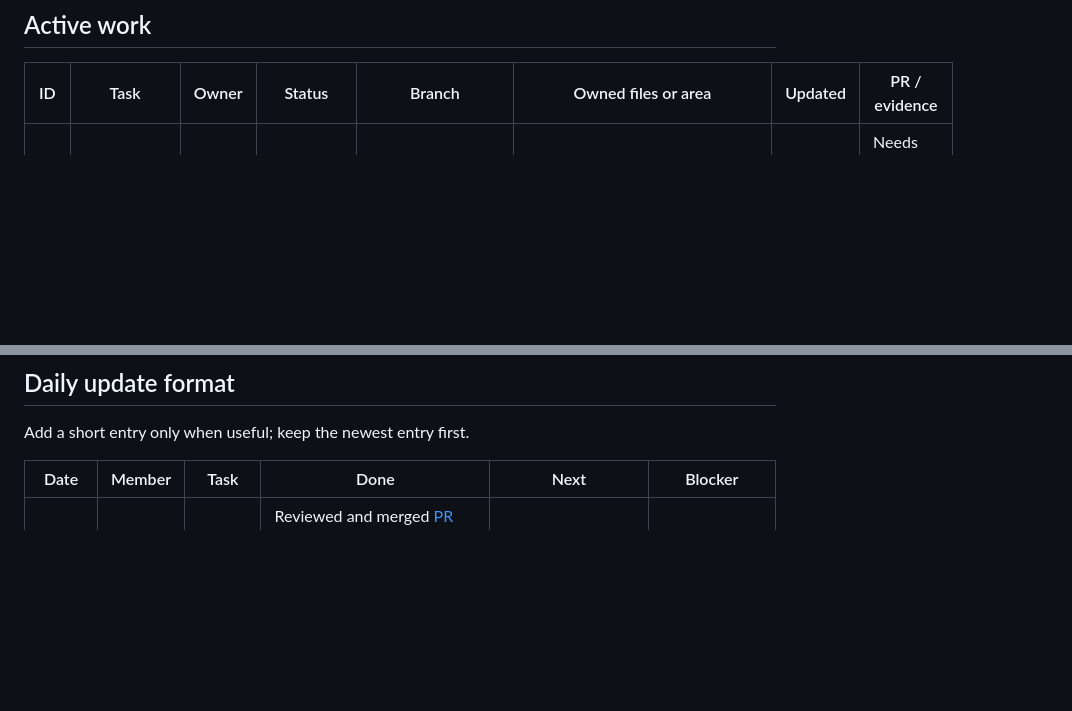
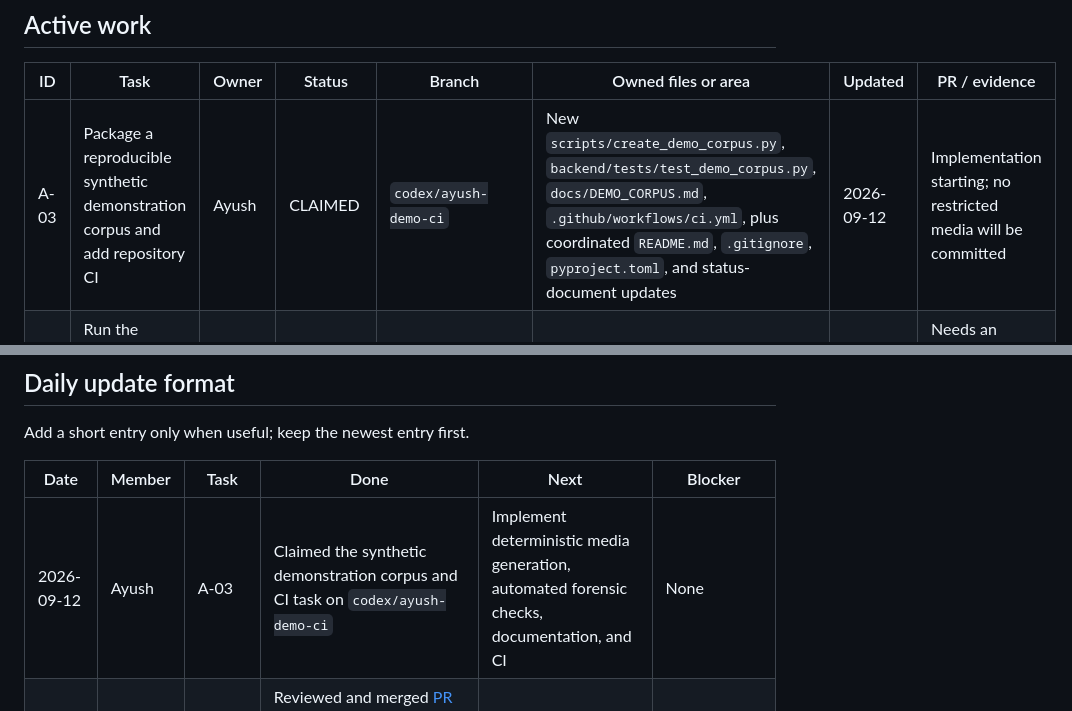
Before and after one commit to AyushPatra45/AI-DeepFake-Detector, a Markdown page: docs/TEAM_WORKBOARD.md, 2 parts joined by grey strips. GitHub-like rendering; blank space fills up the shorter version.

Commit message:
docs(workboard): claim A-03 for Ayush

```diff
--- a/docs/TEAM_WORKBOARD.md
+++ b/docs/TEAM_WORKBOARD.md
@@ -27,6 +27,7 @@ failure and batch-inference tests were reviewed and merged through
 
 | ID | Task | Owner | Status | Branch | Owned files or area | Updated | PR / evidence |
 | --- | --- | --- | --- | --- | --- | --- | --- |
+| A-03 | Package a reproducible synthetic demonstration corpus and add repository CI | Ayush | CLAIMED | `codex/ayush-demo-ci` | New `scripts/create_demo_corpus.py`, `backend/tests/test_demo_corpus.py`, `docs/DEMO_CORPUS.md`, `.github/workflows/ci.yml`, plus coordinated `README.md`, `.gitignore`, `pyproject.toml`, and status-document updates | 2026-09-12 | Implementation starting; no restricted media will be committed |
 | P-03 | Run the baseline on an approved fixed dataset subset | Palak | BLOCKED | Create after dataset approval | Generated private manifests/results and reviewed aggregate results in `docs/MODEL_EVALUATION.md` | 2026-09-11 | Needs an approved dataset subset; no accuracy is claimed |
 | Y-01 | Build a controlled clean and LSB-embedded image corpus | Ayana | READY | Suggested: `ayana/stego-validation` | New `evaluation/steganography/`, fixtures, and `docs/FORENSICS_EVALUATION.md` | 2026-09-05 | Not started |
 | Y-02 | Evaluate ELA cases and document false positives | Ayana | READY | Suggested after Y-01: `ayana/ela-validation` | Evaluation assets/scripts and `docs/FORENSICS_EVALUATION.md`; coordinate before production ELA edits | 2026-09-05 | Not started |
@@ -80,6 +81,7 @@ Add a short entry only when useful; keep the newest entry first.
 
 | Date | Member | Task | Done | Next | Blocker |
 | --- | --- | --- | --- | --- | --- |
+| 2026-09-12 | Ayush | A-03 | Claimed the synthetic demonstration corpus and CI task on `codex/ayush-demo-ci` | Implement deterministic media generation, automated forensic checks, documentation, and CI | None |
 | 2026-09-12 | Ayush | P-02 review | Reviewed and merged [PR #6](https://github.com/AyushPatra45/AI-DeepFake-Detector/pull/6); verified checkpoint failure, empty input, batching, unreadable image and video frame-association coverage; 60 tests and Ruff passed | Keep P-03 blocked until an approved fixed dataset subset is supplied | Approved dataset subset not supplied |
 | 2026-09-12 | Palak | P-02 | Added five deterministic deepfake failure and batch-inference tests and opened [PR #6](https://github.com/AyushPatra45/AI-DeepFake-Detector/pull/6); 11 deepfake, 45 backend and 60 total tests passed; Ruff passed; no production code or data artifacts changed | Ayush reviews and merges P-02; keep P-03 blocked until an approved fixed dataset subset is supplied | P-03 still needs an approved dataset subset; no accuracy is claimed |
 | 2026-09-12 | Ayush | P-04 review | Reviewed and merged [PR #5](https://github.com/AyushPatra45/AI-DeepFake-Detector/pull/5); retained A-02 updates and fixed cross-platform absolute-path validation after a new test exposed the issue; 55 tests and Ruff passed | Palak may claim P-02 after updating from `main` | P-03 still needs an approved dataset subset |
```
